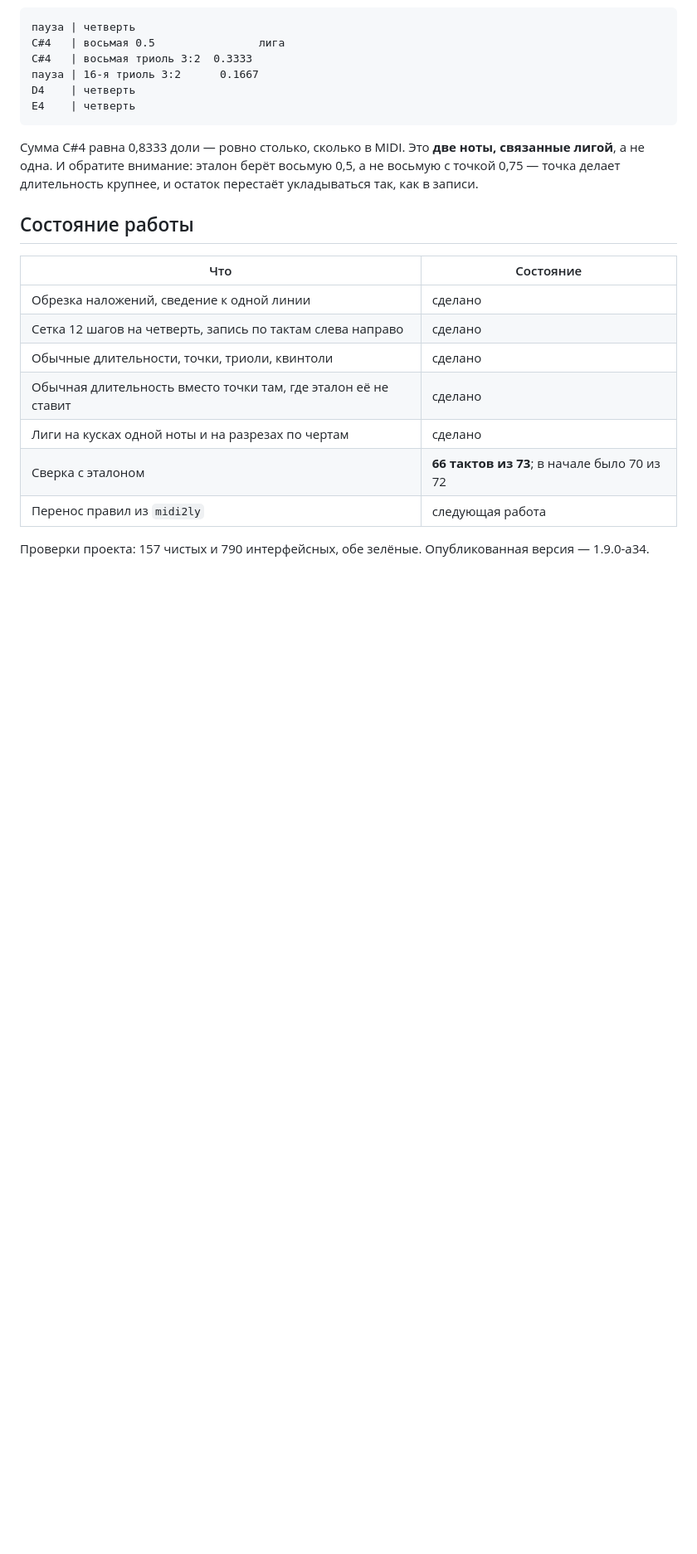
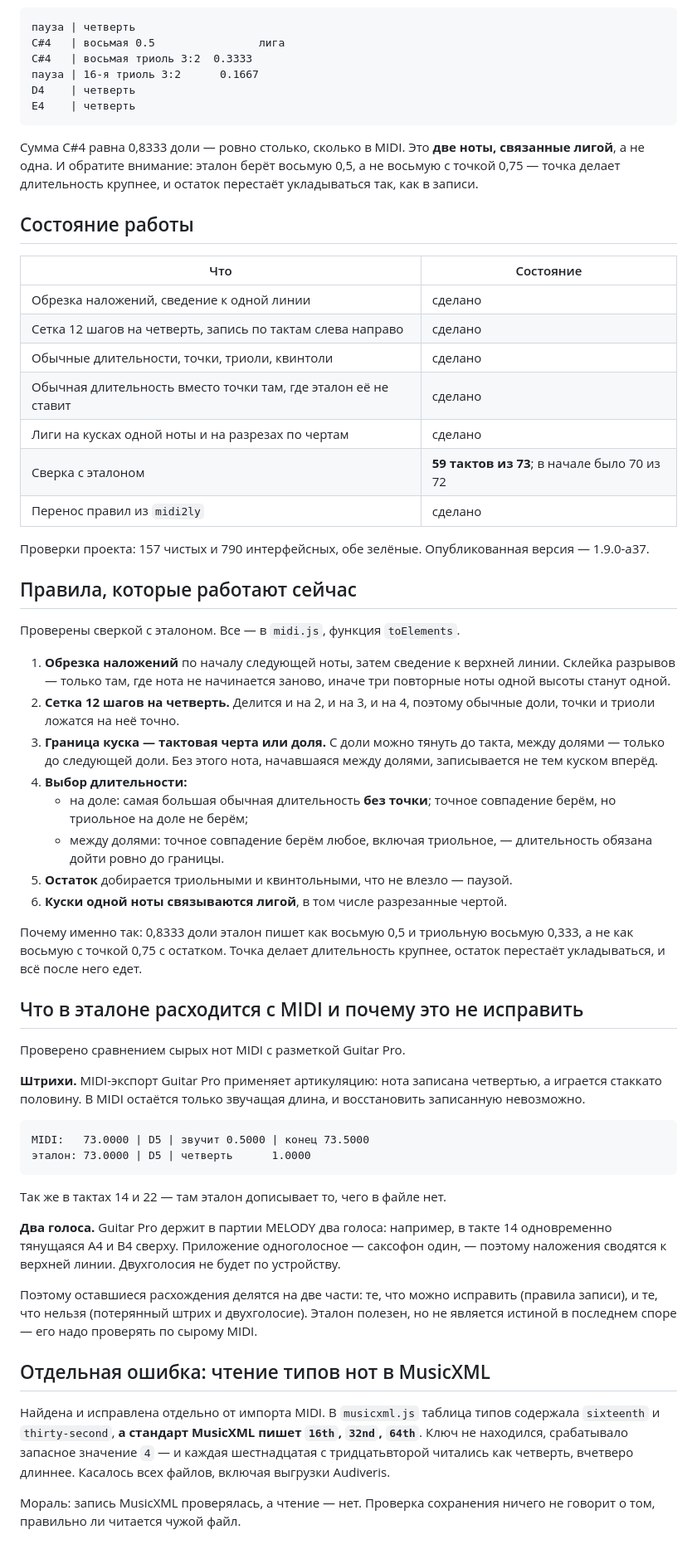
Before and after one commit to elexandr/saxophone-fingering-alpha, a Markdown page: MIDI-IMPORT.md, the part around the change. Shown at 83% size. Drawn GitHub-style; blank space fills up the shorter version.

Commit message:
Инструкция: текущее состояние

````diff
--- a/MIDI-IMPORT.md
+++ b/MIDI-IMPORT.md
@@ -274,8 +274,68 @@ E4    | четверть
 | Обычные длительности, точки, триоли, квинтоли | сделано |
 | Обычная длительность вместо точки там, где эталон её не ставит | сделано |
 | Лиги на кусках одной ноты и на разрезах по чертам | сделано |
-| Сверка с эталоном | **66 тактов из 73**; в начале было 70 из 72 |
-| Перенос правил из `midi2ly` | следующая работа |
+| Сверка с эталоном | **59 тактов из 73**; в начале было 70 из 72 |
+| Перенос правил из `midi2ly` | сделано |
 
 Проверки проекта: 157 чистых и 790 интерфейсных, обе зелёные.
-Опубликованная версия — 1.9.0-a34.
+Опубликованная версия — 1.9.0-a37.
+
+## Правила, которые работают сейчас
+
+Проверены сверкой с эталоном. Все — в `midi.js`, функция `toElements`.
+
+1. **Обрезка наложений** по началу следующей ноты, затем сведение к верхней
+   линии. Склейка разрывов — только там, где нота не начинается заново,
+   иначе три повторные ноты одной высоты станут одной.
+2. **Сетка 12 шагов на четверть.** Делится и на 2, и на 3, и на 4, поэтому
+   обычные доли, точки и триоли ложатся на неё точно.
+3. **Граница куска — тактовая черта или доля.** С доли можно тянуть до такта,
+   между долями — только до следующей доли. Без этого нота, начавшаяся между
+   долями, записывается не тем куском вперёд.
+4. **Выбор длительности:**
+   - на доле: самая большая обычная длительность **без точки**; точное
+     совпадение берём, но триольное на доле не берём;
+   - между долями: точное совпадение берём любое, включая триольное, —
+     длительность обязана дойти ровно до границы.
+5. **Остаток** добирается триольными и квинтольными, что не влезло — паузой.
+6. **Куски одной ноты связываются лигой**, в том числе разрезанные чертой.
+
+Почему именно так: 0,8333 доли эталон пишет как восьмую 0,5 и триольную
+восьмую 0,333, а не как восьмую с точкой 0,75 с остатком. Точка делает
+длительность крупнее, остаток перестаёт укладываться, и всё после него едет.
+
+## Что в эталоне расходится с MIDI и почему это не исправить
+
+Проверено сравнением сырых нот MIDI с разметкой Guitar Pro.
+
+**Штрихи.** MIDI-экспорт Guitar Pro применяет артикуляцию: нота записана
+четвертью, а играется стаккато половину. В MIDI остаётся только звучащая
+длина, и восстановить записанную невозможно.
+
+```
+MIDI:   73.0000 | D5 | звучит 0.5000 | конец 73.5000
+эталон: 73.0000 | D5 | четверть      1.0000
+```
+
+Так же в тактах 14 и 22 — там эталон дописывает то, чего в файле нет.
+
+**Два голоса.** Guitar Pro держит в партии MELODY два голоса: например, в
+такте 14 одновременно тянущаяся A4 и B4 сверху. Приложение одноголосное —
+саксофон один, — поэтому наложения сводятся к верхней линии. Двухголосия не
+будет по устройству.
+
+Поэтому оставшиеся расхождения делятся на две части: те, что можно исправить
+(правила записи), и те, что нельзя (потерянный штрих и двухголосие). Эталон
+полезен, но не является истиной в последнем споре — его надо проверять по
+сырому MIDI.
+
+## Отдельная ошибка: чтение типов нот в MusicXML
+
+Найдена и исправлена отдельно от импорта MIDI. В `musicxml.js` таблица типов
+содержала `sixteenth` и `thirty-second`, **а стандарт MusicXML пишет `16th`,
+`32nd`, `64th`**. Ключ не находился, срабатывало запасное значение `4` —
+и каждая шестнадцатая с тридцатьвторой читались как четверть, вчетверо
+длиннее. Касалось всех файлов, включая выгрузки Audiveris.
+
+Мораль: запись MusicXML проверялась, а чтение — нет. Проверка сохранения
+ничего не говорит о том, правильно ли читается чужой файл.
````
